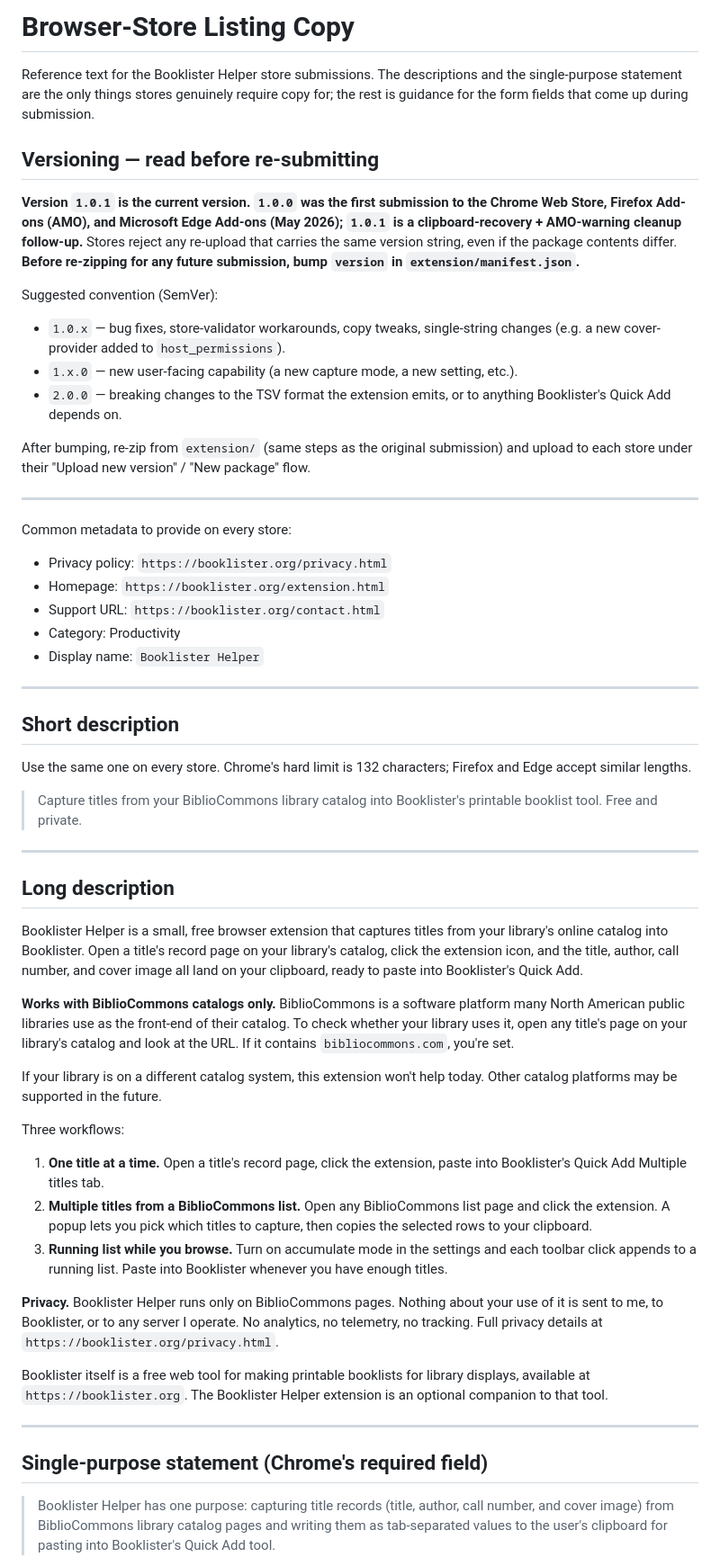
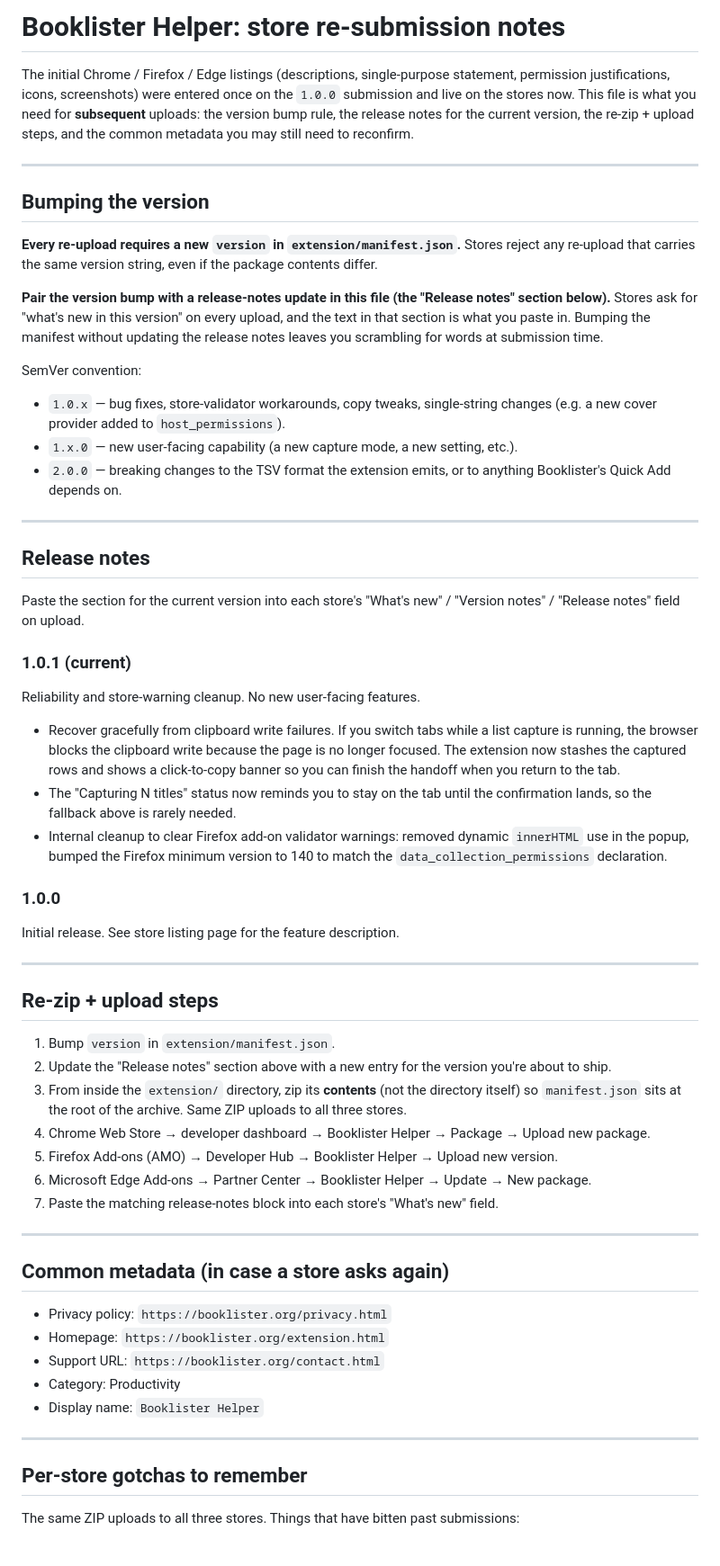
Before and after one commit to blubrd92/Booklist-Maker, a Markdown page: extension/STORE_LISTING.md, the part around one of its changes. Shown at 90% size. Drawn GitHub-style.

Commit message:
Restructure STORE_LISTING.md around re-submissions
The original file was scaffolding for the first 1.0.0 submission and
carried all the long-form copy (descriptions, single-purpose statement,
permission justifications, data usage disclosure, icons, screenshots).
Those went into each store on the 1.0.0 upload and live on the stores
now. They don't need to be re-pasted on every version bump.

What the file is now:
- The version-bump rule, paired with a release-notes rule.
- A "Release notes" section with the current version's "what's new"
  copy, ready to paste into each store's submission form. Includes
  entries for 1.0.0 and 1.0.1.
- Re-zip and per-store upload steps.
- Common metadata kept as a quick reference.
- Per-store gotchas distilled to the ones that have bitten past
  submissions (the AMO service_worker warning, the Edge MV3 strictness).

Also adds a row to the cross-file dependency table in CLAUDE.md so
the next person bumping extension/manifest.json gets nudged to update
STORE_LISTING.md's release notes at the same time.

https://claude.ai/code/session_019gBqEWGssSjfTrrrnNJDMD

```diff
--- a/extension/STORE_LISTING.md
+++ b/extension/STORE_LISTING.md
@@ -1,21 +1,53 @@
-# Browser-Store Listing Copy
+# Booklister Helper: store re-submission notes
 
-Reference text for the Booklister Helper store submissions. The descriptions and the single-purpose statement are the only things stores genuinely require copy for; the rest is guidance for the form fields that come up during submission.
+The initial Chrome / Firefox / Edge listings (descriptions, single-purpose statement, permission justifications, icons, screenshots) were entered once on the `1.0.0` submission and live on the stores now. This file is what you need for **subsequent** uploads: the version bump rule, the release notes for the current version, the re-zip + upload steps, and the common metadata you may still need to reconfirm.
 
-## Versioning — read before re-submitting
+---
 
-**Version `1.0.1` is the current version. `1.0.0` was the first submission to the Chrome Web Store, Firefox Add-ons (AMO), and Microsoft Edge Add-ons (May 2026); `1.0.1` is a clipboard-recovery + AMO-warning cleanup follow-up.** Stores reject any re-upload that carries the same version string, even if the package contents differ. **Before re-zipping for any future submission, bump `version` in `extension/manifest.json`.**
+## Bumping the version
 
-Suggested convention (SemVer):
-- `1.0.x` — bug fixes, store-validator workarounds, copy tweaks, single-string changes (e.g. a new cover-provider added to `host_permissions`).
+**Every re-upload requires a new `version` in `extension/manifest.json`.** Stores reject any re-upload that carries the same version string, even if the package contents differ.
+
+**Pair the version bump with a release-notes update in this file (the "Release notes" section below).** Stores ask for "what's new in this version" on every upload, and the text in that section is what you paste in. Bumping the manifest without updating the release notes leaves you scrambling for words at submission time.
+
+SemVer convention:
+- `1.0.x` — bug fixes, store-validator workarounds, copy tweaks, single-string changes (e.g. a new cover provider added to `host_permissions`).
 - `1.x.0` — new user-facing capability (a new capture mode, a new setting, etc.).
 - `2.0.0` — breaking changes to the TSV format the extension emits, or to anything Booklister's Quick Add depends on.
 
-After bumping, re-zip from `extension/` (same steps as the original submission) and upload to each store under their "Upload new version" / "New package" flow.
+---
+
+## Release notes
+
+Paste the section for the current version into each store's "What's new" / "Version notes" / "Release notes" field on upload.
+
+### 1.0.1 (current)
+
+Reliability and store-warning cleanup. No new user-facing features.
+
+- Recover gracefully from clipboard write failures. If you switch tabs while a list capture is running, the browser blocks the clipboard write because the page is no longer focused. The extension now stashes the captured rows and shows a click-to-copy banner so you can finish the handoff when you return to the tab.
+- The "Capturing N titles" status now reminds you to stay on the tab until the confirmation lands, so the fallback above is rarely needed.
+- Internal cleanup to clear Firefox add-on validator warnings: removed dynamic `innerHTML` use in the popup, bumped the Firefox minimum version to 140 to match the `data_collection_permissions` declaration.
+
+### 1.0.0
+
+Initial release. See store listing page for the feature description.
 
 ---
 
-Common metadata to provide on every store:
+## Re-zip + upload steps
+
+1. Bump `version` in `extension/manifest.json`.
+2. Update the "Release notes" section above with a new entry for the version you're about to ship.
+3. From inside the `extension/` directory, zip its **contents** (not the directory itself) so `manifest.json` sits at the root of the archive. Same ZIP uploads to all three stores.
+4. Chrome Web Store → developer dashboard → Booklister Helper → Package → Upload new package.
+5. Firefox Add-ons (AMO) → Developer Hub → Booklister Helper → Upload new version.
+6. Microsoft Edge Add-ons → Partner Center → Booklister Helper → Update → New package.
+7. Paste the matching release-notes block into each store's "What's new" field.
+
+---
+
+## Common metadata (in case a store asks again)
 
 - Privacy policy: `https://booklister.org/privacy.html`
 - Homepage: `https://booklister.org/extension.html`
@@ -25,35 +57,7 @@ Common metadata to provide on every store:
 
 ---
 
-## Short description
+## Per-store gotchas to remember
 
-Use the same one on every store. Chrome's hard limit is 132 characters; Firefox and Edge accept similar lengths.
+The same ZIP uploads to all three stores. Things that have bitten past submissions:
 
-> Capture titles from your BiblioCommons library catalog into Booklister's printable booklist tool. Free and private.
-
----
-
-## Long description
-
-Booklister Helper is a small, free browser extension that captures titles from your library's online catalog into Booklister. Open a title's record page on your library's catalog, click the extension icon, and the title, author, call number, and cover image all land on your clipboard, ready to paste into Booklister's Quick Add.
-
-**Works with BiblioCommons catalogs only.** BiblioCommons is a software platform many North American public libraries use as the front-end of their catalog. To check whether your library uses it, open any title's page on your library's catalog and look at the URL. If it contains `bibliocommons.com`, you're set.
-
-If your library is on a different catalog system, this extension won't help today. Other catalog platforms may be supported in the future.
-
-Three workflows:
-
-1. **One title at a time.** Open a title's record page, click the extension, paste into Booklister's Quick Add Multiple titles tab.
-2. **Multiple titles from a BiblioCommons list.** Open any BiblioCommons list page and click the extension. A popup lets you pick which titles to capture, then copies the selected rows to your clipboard.
-3. **Running list while you browse.** Turn on accumulate mode in the settings and each toolbar click appends to a running list. Paste into Booklister whenever you have enough titles.
-
-**Privacy.** Booklister Helper runs only on BiblioCommons pages. Nothing about your use of it is sent to me, to Booklister, or to any server I operate. No analytics, no telemetry, no tracking. Full privacy details at `https://booklister.org/privacy.html`.
-
-Booklister itself is a free web tool for making printable booklists for library displays, available at `https://booklister.org`. The Booklister Helper extension is an optional companion to that tool.
-
----
-
-## Single-purpose statement (Chrome's required field)
-
-> Booklister Helper has one purpose: capturing title records (title, author, call number, and cover image) from BiblioCommons library catalog pages and writing them as tab-separated values to the user's clipboard for pasting into Booklister's Quick Add tool.
-
```
Also changed, not shown: other parts of extension/STORE_LISTING.md (+3 -54 lines), CLAUDE.md (+1 -0 lines).
